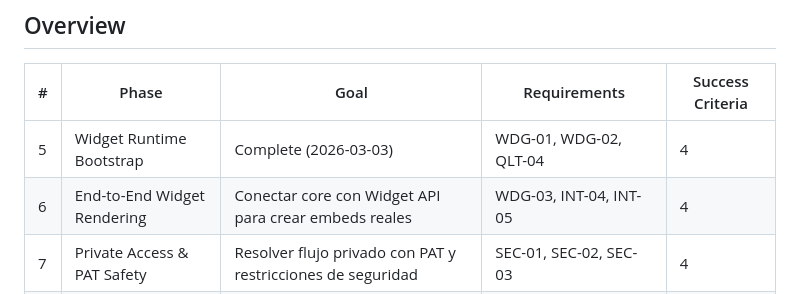
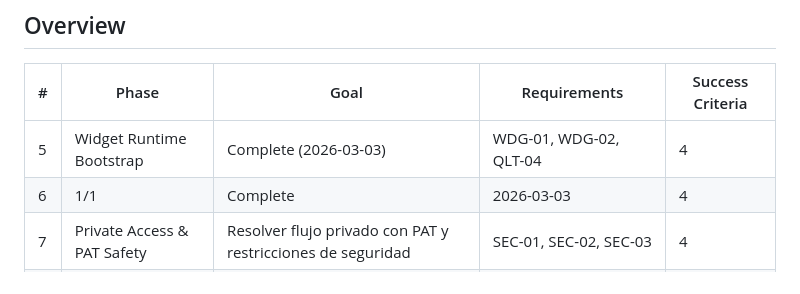
Before and after one commit to koshhi/Github-preview-widget, a Markdown page: .planning/ROADMAP.md, the part around the change. GitHub-like rendering.

```diff
--- a/.planning/ROADMAP.md
+++ b/.planning/ROADMAP.md
@@ -11,7 +11,7 @@
 | # | Phase | Goal | Requirements | Success Criteria |
 |---|-------|------|--------------|------------------|
 | 5 | Widget Runtime Bootstrap | Complete (2026-03-03) | WDG-01, WDG-02, QLT-04 | 4 |
-| 6 | End-to-End Widget Rendering | Conectar core con Widget API para crear embeds reales | WDG-03, INT-04, INT-05 | 4 |
+| 6 | 1/1 | Complete   | 2026-03-03 | 4 |
 | 7 | Private Access & PAT Safety | Resolver flujo privado con PAT y restricciones de seguridad | SEC-01, SEC-02, SEC-03 | 4 |
 | 8 | Sync, UAT & Docs | Cerrar refresh in-place, estado sync y guía de uso real | SNC-07, SNC-08, SNC-09, QLT-05 | 5 |
 
```
Also changed, not shown: 2 other files.
